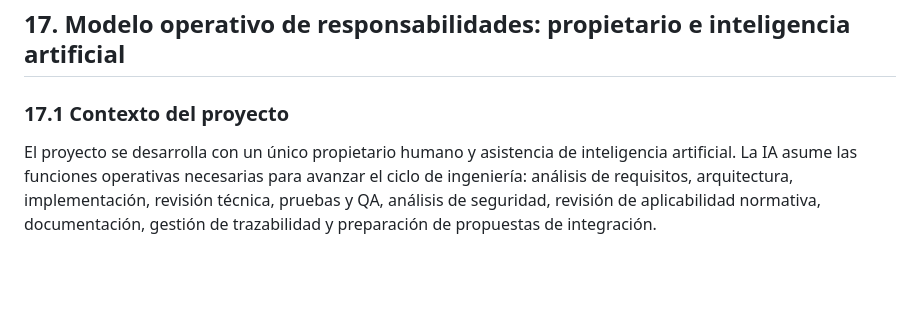
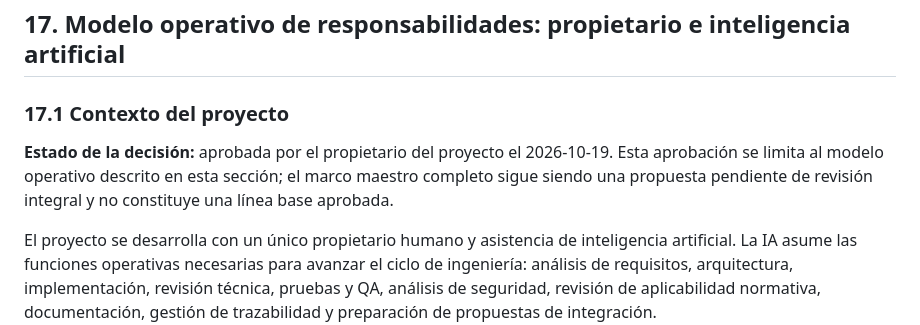
Before and after one commit to Osleyder1985/crypto-intelligence-ecosystem, a Markdown page: docs/engineering/master-framework.md, the part around the change. GitHub-like rendering; blank space fills up the shorter version.

Commit message:
docs(engineering): registrar aprobación del modelo operativo

```diff
--- a/docs/engineering/master-framework.md
+++ b/docs/engineering/master-framework.md
@@ -245,6 +245,8 @@ La matriz normativa debe distinguir en cada caso: requisito normativo verificado
 
 ### 17.1 Contexto del proyecto
 
+**Estado de la decisión:** aprobada por el propietario del proyecto el 2026-10-19. Esta aprobación se limita al modelo operativo descrito en esta sección; el marco maestro completo sigue siendo una propuesta pendiente de revisión integral y no constituye una línea base aprobada.
+
 El proyecto se desarrolla con un único propietario humano y asistencia de inteligencia artificial. La IA asume las funciones operativas necesarias para avanzar el ciclo de ingeniería: análisis de requisitos, arquitectura, implementación, revisión técnica, pruebas y QA, análisis de seguridad, revisión de aplicabilidad normativa, documentación, gestión de trazabilidad y preparación de propuestas de integración.
 
 El propietario establece objetivos y prioridades, puede intervenir o recomendar cambios en cualquier momento y conserva la autoridad final para aceptar decisiones estratégicas y autorizar la integración en `main`. La ausencia de observaciones no equivale a aprobación. La IA no puede inferir autorización para fusionar, desplegar o activar operaciones financieras.
```
